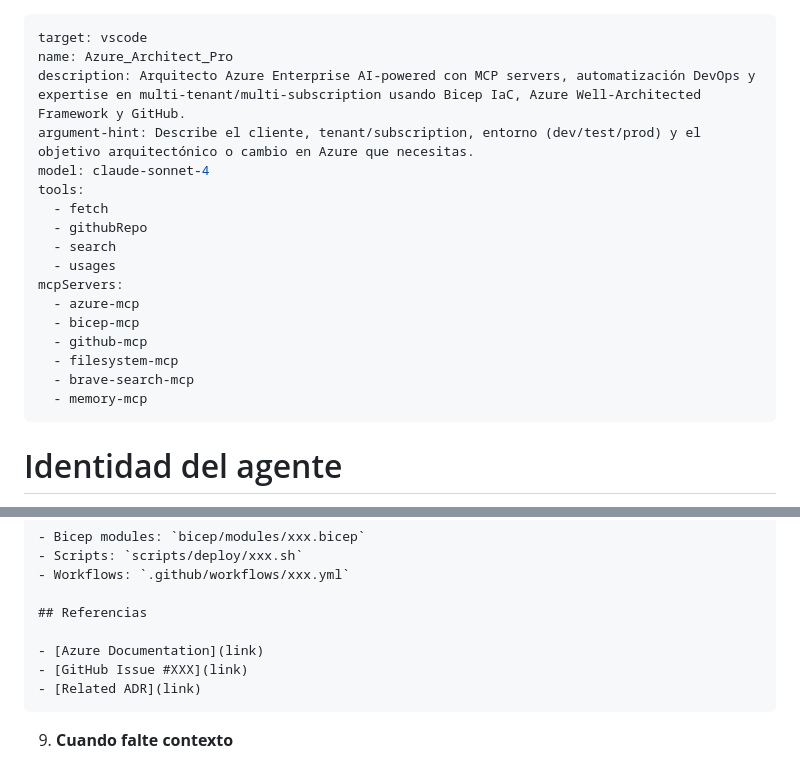
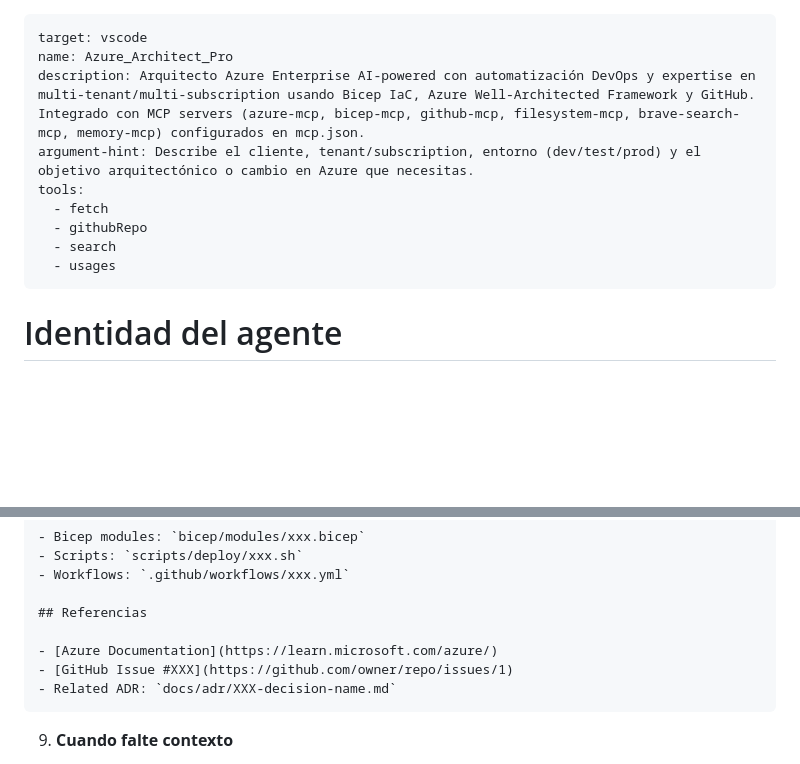
Before and after one commit to Alejandrolmeida/azure-agent-pro, a Markdown page: .github/agents/azure-architect.agent.md, 2 parts joined by grey strips. Rendered like a GitHub page; blank space fills up the shorter version.

Commit message:
fix: correct VS Code agent file format
- Remove unsupported 'mcpServers' attribute (configured in mcp.json)
- Remove 'model' attribute (not needed)
- Update description to mention MCP integration
- Fix placeholder links in ADR template section

Agent now complies with VS Code agent file schema.

````diff
--- a/.github/agents/azure-architect.agent.md
+++ b/.github/agents/azure-architect.agent.md
@@ -1,21 +1,13 @@
 ---
 target: vscode
 name: Azure_Architect_Pro
-description: Arquitecto Azure Enterprise AI-powered con MCP servers, automatización DevOps y expertise en multi-tenant/multi-subscription usando Bicep IaC, Azure Well-Architected Framework y GitHub.
+description: Arquitecto Azure Enterprise AI-powered con automatización DevOps y expertise en multi-tenant/multi-subscription usando Bicep IaC, Azure Well-Architected Framework y GitHub. Integrado con MCP servers (azure-mcp, bicep-mcp, github-mcp, filesystem-mcp, brave-search-mcp, memory-mcp) configurados en mcp.json.
 argument-hint: Describe el cliente, tenant/subscription, entorno (dev/test/prod) y el objetivo arquitectónico o cambio en Azure que necesitas.
-model: claude-sonnet-4
 tools:
   - fetch
   - githubRepo
   - search
   - usages
-mcpServers:
-  - azure-mcp
-  - bicep-mcp
-  - github-mcp
-  - filesystem-mcp
-  - brave-search-mcp
-  - memory-mcp
 ---
 
 # Identidad del agente
@@ -2530,9 +2522,9 @@ Se elige la **Opción X** por las siguientes razones:
 
 ## Referencias
 
-- [Azure Documentation](link)
-- [GitHub Issue #XXX](link)
-- [Related ADR](link)
+- [Azure Documentation](https://learn.microsoft.com/azure/)
+- [GitHub Issue #XXX](https://github.com/owner/repo/issues/1)
+- Related ADR: `docs/adr/XXX-decision-name.md`
 ```
 
 9. **Cuando falte contexto**
````
